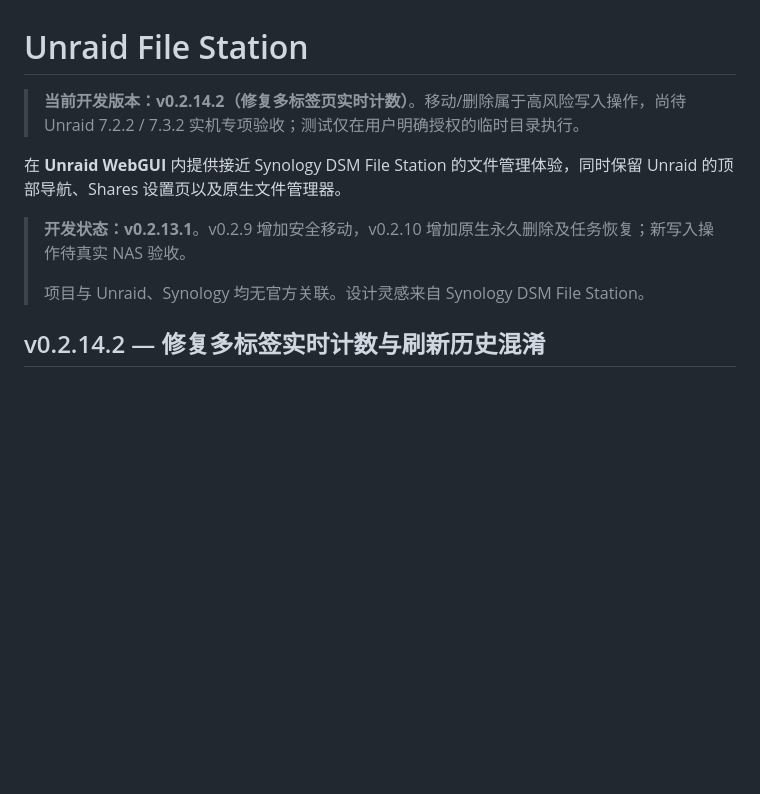
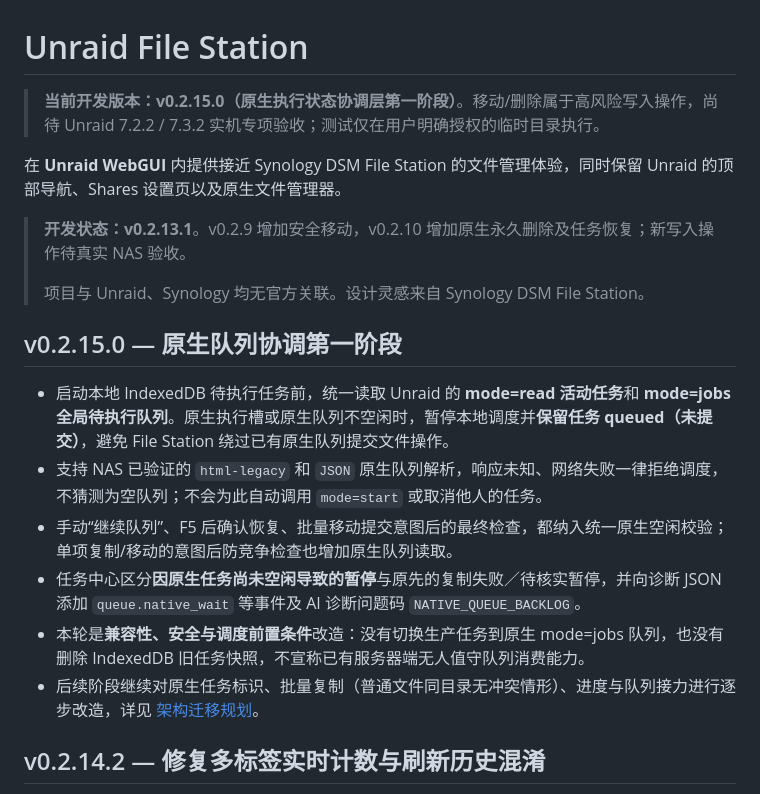
Before and after one commit to nukewarrior/unraid-file-station, a Markdown page: README.md, the part around the change. Drawn GitHub-style; blank space fills up the shorter version.

Commit message:
说明 v0.2.15.0 原生任务空闲协调的边界与迁移计划

```diff
--- a/README.md
+++ b/README.md
@@ -1,12 +1,21 @@
 # Unraid File Station
 
-> **当前开发版本：v0.2.14.2（修复多标签页实时计数）**。移动/删除属于高风险写入操作，尚待 Unraid 7.2.2 / 7.3.2 实机专项验收；测试仅在用户明确授权的临时目录执行。
+> **当前开发版本：v0.2.15.0（原生执行状态协调层第一阶段）**。移动/删除属于高风险写入操作，尚待 Unraid 7.2.2 / 7.3.2 实机专项验收；测试仅在用户明确授权的临时目录执行。
 
 在 **Unraid WebGUI** 内提供接近 Synology DSM File Station 的文件管理体验，同时保留 Unraid 的顶部导航、Shares 设置页以及原生文件管理器。
 
 > **开发状态：v0.2.13.1**。v0.2.9 增加安全移动，v0.2.10 增加原生永久删除及任务恢复；新写入操作待真实 NAS 验收。
 >
 > 项目与 Unraid、Synology 均无官方关联。设计灵感来自 Synology DSM File Station。
+
+## v0.2.15.0 — 原生队列协调第一阶段
+
+- 启动本地 IndexedDB 待执行任务前，统一读取 Unraid 的 **mode=read 活动任务**和 **mode=jobs 全局待执行队列**。原生执行槽或原生队列不空闲时，暂停本地调度并**保留任务 queued（未提交）**，避免 File Station 绕过已有原生队列提交文件操作。
+- 支持 NAS 已验证的 `html-legacy` 和 `JSON` 原生队列解析，响应未知、网络失败一律拒绝调度，不猜测为空队列；不会为此自动调用 `mode=start` 或取消他人的任务。
+- 手动“继续队列”、F5 后确认恢复、批量移动提交意图后的最终检查，都纳入统一原生空闲校验；单项复制/移动的意图后防竞争检查也增加原生队列读取。
+- 任务中心区分**因原生任务尚未空闲导致的暂停**与原先的复制失败／待核实暂停，并向诊断 JSON 添加 `queue.native_wait` 等事件及 AI 诊断问题码 `NATIVE_QUEUE_BACKLOG`。
+- 本轮是**兼容性、安全与调度前置条件**改造：没有切换生产任务到原生 mode=jobs 队列，也没有删除 IndexedDB 旧任务快照，不宣称已有服务器端无人值守队列消费能力。
+- 后续阶段继续对原生任务标识、批量复制（普通文件同目录无冲突情形）、进度与队列接力进行逐步改造，详见 [架构迁移规划](docs/native-queue-architecture.md)。
 
 ## v0.2.14.2 — 修复多标签实时计数与刷新历史混淆
 
```
